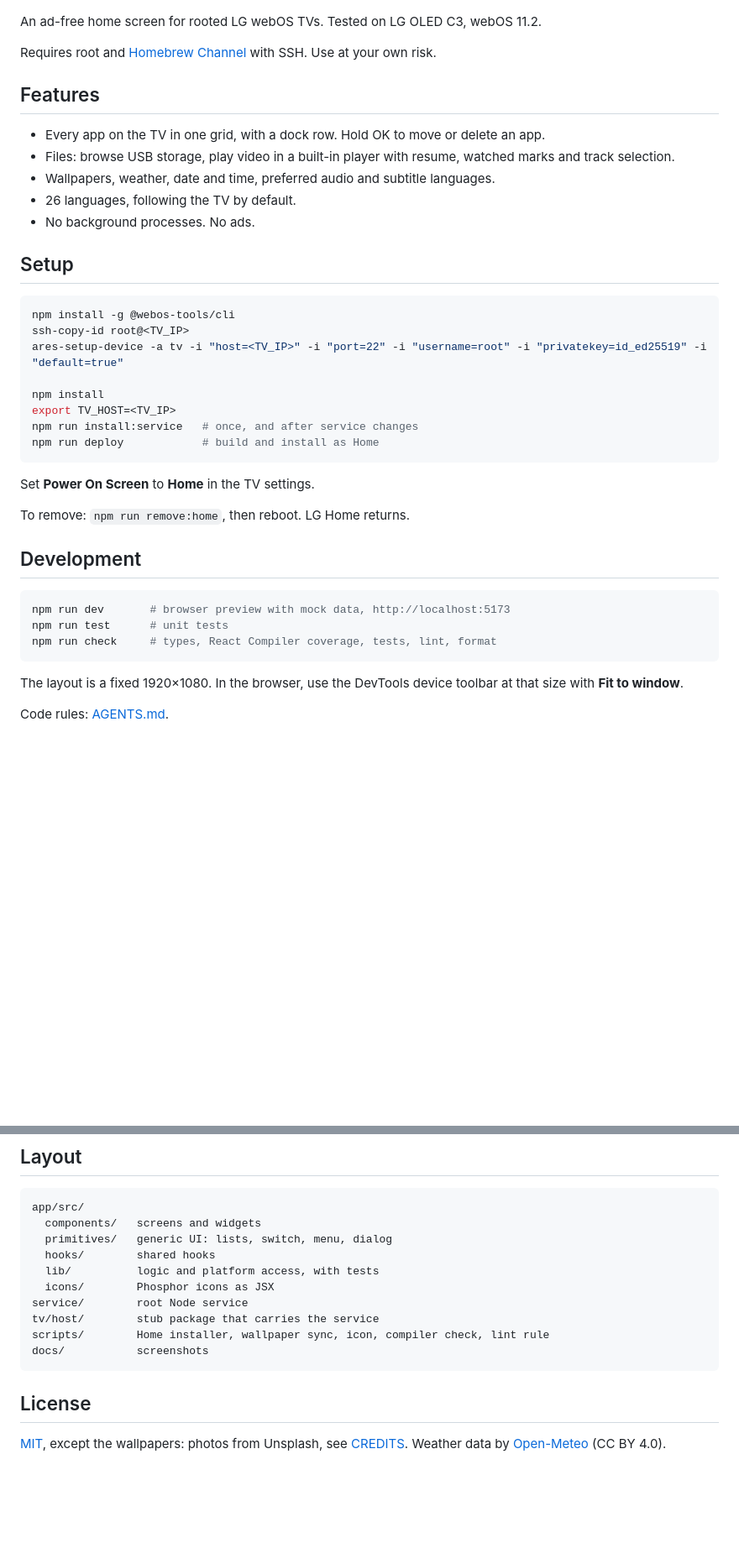
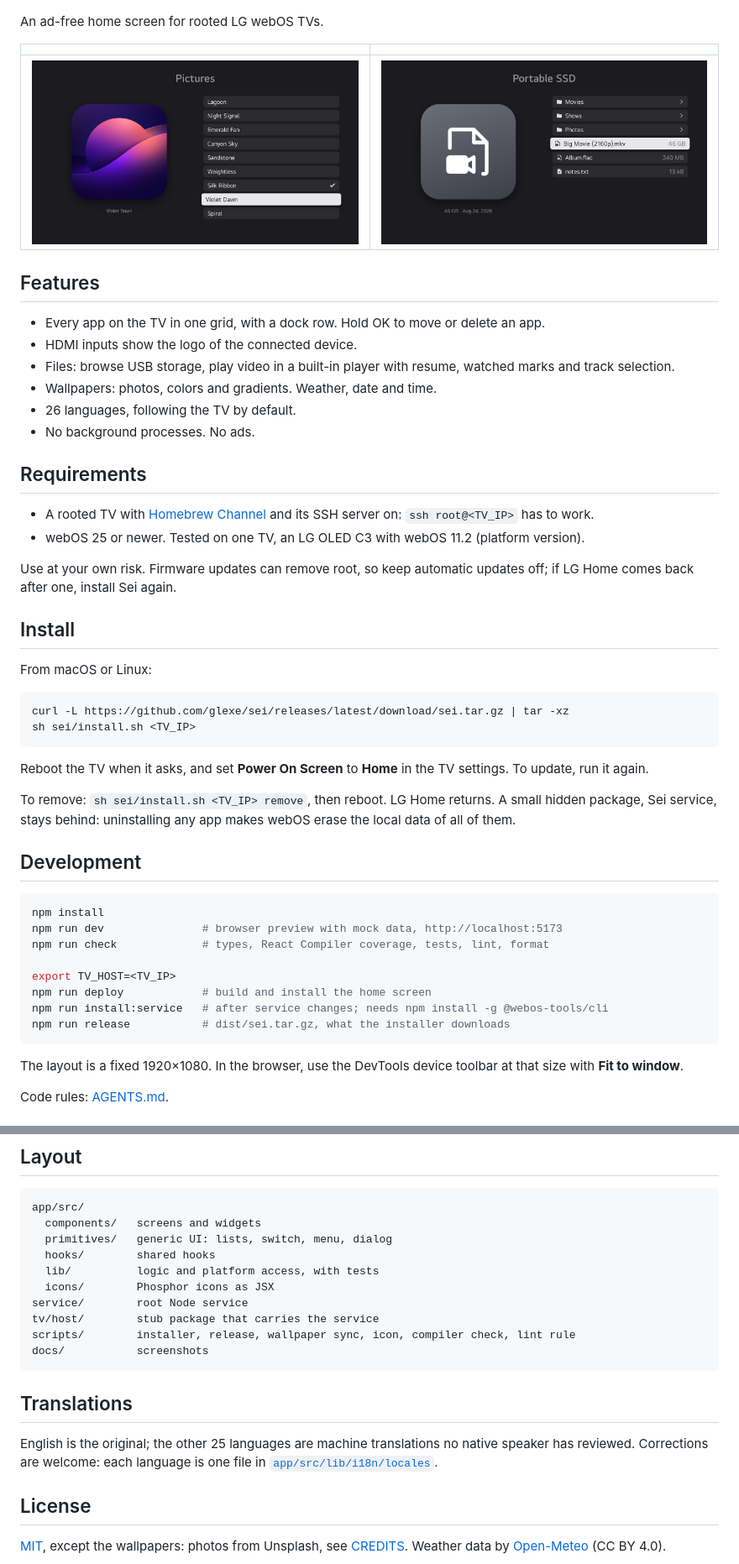
Before and after one commit to glexe/sei, a Markdown page: README.md, 2 parts joined by grey strips. Shown at 84% size. Drawn GitHub-style; pictures changed too: docs/files.jpg (added), docs/wallpapers.jpg (added); blank space fills up the shorter version.

Commit message:
Install from a release archive with one command
The installer needs only SSH to the TV: it checks root, Homebrew Channel
and the webOS version, installs and elevates the service, and installs
Home. Development goes through the same scripts, and a pushed tag builds
the archive and the GitHub release.

README: requirements, installation, new screenshots, translations.

Co-Authored-By: Claude Opus 5.5 <noreply@anthropic.com>

````diff
--- a/README.md
+++ b/README.md
@@ -6,41 +6,55 @@
 
 ![Sei home screen on an LG OLED C3](docs/home.jpg)
 
-An ad-free home screen for rooted LG webOS TVs. Tested on LG OLED C3, webOS 11.2.
+An ad-free home screen for rooted LG webOS TVs.
 
-Requires root and [Homebrew Channel](https://github.com/webosbrew/webos-homebrew-channel) with SSH. Use at your own risk.
+| | |
+| --- | --- |
+| ![Wallpaper settings](docs/wallpapers.jpg) | ![Files](docs/files.jpg) |
 
 ## Features
 
 - Every app on the TV in one grid, with a dock row. Hold OK to move or delete an app.
+- HDMI inputs show the logo of the connected device.
 - Files: browse USB storage, play video in a built-in player with resume, watched marks and track selection.
-- Wallpapers, weather, date and time, preferred audio and subtitle languages.
+- Wallpapers: photos, colors and gradients. Weather, date and time.
 - 26 languages, following the TV by default.
 - No background processes. No ads.
 
-## Setup
+## Requirements
+
+- A rooted TV with [Homebrew Channel](https://github.com/webosbrew/webos-homebrew-channel) and its SSH server on:
+  `ssh root@<TV_IP>` has to work.
+- webOS 25 or newer. Tested on one TV, an LG OLED C3 with webOS 11.2 (platform version).
+
+Use at your own risk. Firmware updates can remove root, so keep automatic updates off; if LG Home comes back after one,
+install Sei again.
+
+## Install
+
+From macOS or Linux:
 
 ```bash
-npm install -g @webos-tools/cli
-ssh-copy-id root@<TV_IP>
-ares-setup-device -a tv -i "host=<TV_IP>" -i "port=22" -i "username=root" -i "privatekey=id_ed25519" -i "default=true"
-
-npm install
-export TV_HOST=<TV_IP>
-npm run install:service   # once, and after service changes
-npm run deploy            # build and install as Home
+curl -L https://github.com/glexe/sei/releases/latest/download/sei.tar.gz | tar -xz
+sh sei/install.sh <TV_IP>
 ```
 
-Set **Power On Screen** to **Home** in the TV settings.
+Reboot the TV when it asks, and set **Power On Screen** to **Home** in the TV settings. To update, run it again.
 
-To remove: `npm run remove:home`, then reboot. LG Home returns.
+To remove: `sh sei/install.sh <TV_IP> remove`, then reboot. LG Home returns. A small hidden package, Sei service, stays
+behind: uninstalling any app makes webOS erase the local data of all of them.
 
 ## Development
 
 ```bash
-npm run dev       # browser preview with mock data, http://localhost:5173
-npm run test      # unit tests
-npm run check     # types, React Compiler coverage, tests, lint, format
+npm install
+npm run dev               # browser preview with mock data, http://localhost:5173
+npm run check             # types, React Compiler coverage, tests, lint, format
+
+export TV_HOST=<TV_IP>
+npm run deploy            # build and install the home screen
+npm run install:service   # after service changes; needs npm install -g @webos-tools/cli
+npm run release           # dist/sei.tar.gz, what the installer downloads
 ```
 
 The layout is a fixed 1920×1080. In the browser, use the DevTools device toolbar at that size with **Fit to window**.
@@ -91,9 +105,14 @@ app/src/
   icons/        Phosphor icons as JSX
 service/        root Node service
 tv/host/        stub package that carries the service
-scripts/        Home installer, wallpaper sync, icon, compiler check, lint rule
+scripts/        installer, release, wallpaper sync, icon, compiler check, lint rule
 docs/           screenshots
 ```
+
+## Translations
+
+English is the original; the other 25 languages are machine translations no native speaker has reviewed. Corrections are
+welcome: each language is one file in [`app/src/lib/i18n/locales`](app/src/lib/i18n/locales).
 
 ## License
 
````
Also changed, not shown: AGENTS.md (+1 -1 lines), 8 other files.
